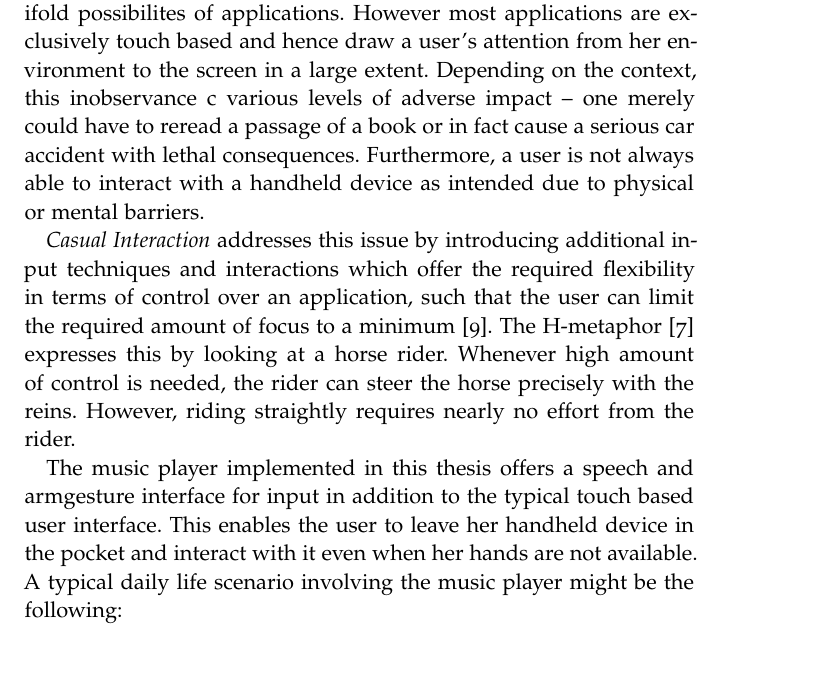
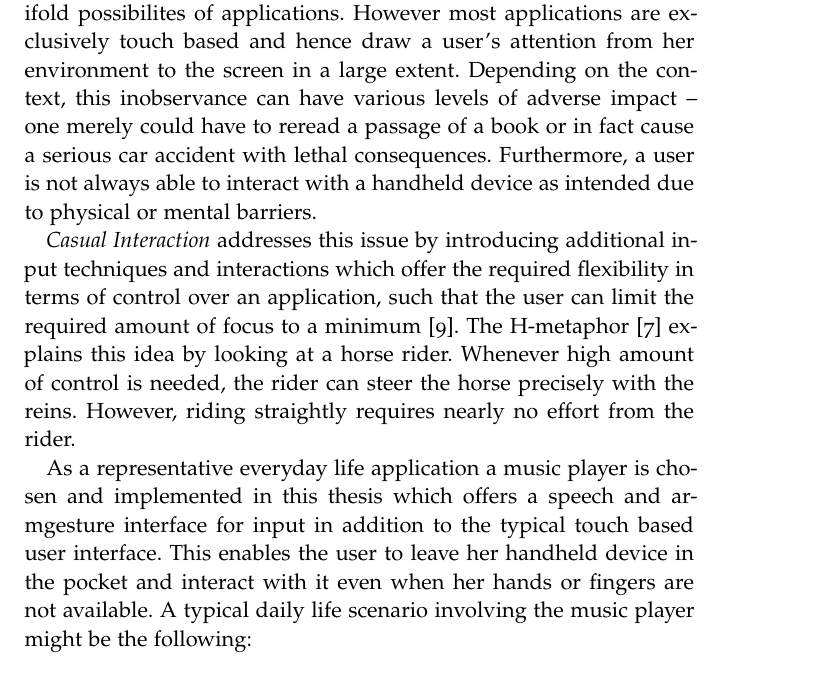
Before and after one commit to sroettering/Masterthesis, a LaTeX thesis (ClassicThesis.tex, which reads Chapters/Motivation.tex): part of page 9 of 48, cut so that both start at the same text. Compiled offline with pdfLaTeX; a missing font is replaced by an installed copy or a similar font; an older LaTeX class or package is replaced by its successor.

Commit message:
added markus comments

```diff
--- a/Chapters/Motivation.tex
+++ b/Chapters/Motivation.tex
@@ -2,11 +2,11 @@
 \chapter{Motivation}\label{ch:motivation}
 %************************************************
 
-Electronic devices connected to the internet play a big role in almost everyone's life. According to a survey\cite{smartphoneSurvey} two thirds of the global population have access to the internet and almost every third human owns a smartphone in 2016. People not being bound to stationary computers anymore has numerous advantages and opens up for manifold possibilites of applications. However most applications are exclusively touch based and hence draw a user's attention from her environment to the screen in a large extent. Depending on the context, this inobservance c various levels of adverse impact -- one merely could have to reread a passage of a book or in fact cause a serious car accident with lethal consequences. Furthermore, a user is not always able to interact with a handheld device as intended due to physical or mental barriers.
+Electronic devices connected to the internet play a big role in almost everyone's life. According to a survey\cite{smartphoneSurvey} two thirds of the global population have access to the internet and almost every third human owns a smartphone in 2016. People not being bound to stationary computers anymore has numerous advantages and opens up for manifold possibilites of applications. However most applications are exclusively touch based and hence draw a user's attention from her environment to the screen in a large extent. Depending on the context, this inobservance can have various levels of adverse impact -- one merely could have to reread a passage of a book or in fact cause a serious car accident with lethal consequences. Furthermore, a user is not always able to interact with a handheld device as intended due to physical or mental barriers.
 
-\textit{Casual Interaction} addresses this issue by introducing additional input techniques and interactions which offer the required flexibility in terms of control over an application, such that the user can limit the required amount of focus to a minimum \cite{pohl2013focused}. The H-metaphor \cite{flemisch2003h} expresses this by looking at a horse rider. Whenever high amount of control is needed, the rider can steer the horse precisely with the reins. However, riding straightly requires nearly no effort from the rider.
+\textit{Casual Interaction} addresses this issue by introducing additional input techniques and interactions which offer the required flexibility in terms of control over an application, such that the user can limit the required amount of focus to a minimum \cite{pohl2013focused}. The H-metaphor \cite{flemisch2003h} explains this idea by looking at a horse rider. Whenever high amount of control is needed, the rider can steer the horse precisely with the reins. However, riding straightly requires nearly no effort from the rider.
 
-The music player implemented in this thesis offers a speech and armgesture interface for input in addition to the typical touch based user interface. This enables the user to leave her handheld device in the pocket and interact with it even when her hands are not available. A typical daily life scenario involving the music player might be the following:\\
+As a representative everyday life application a music player is chosen and implemented in this thesis which offers a speech and armgesture interface for input in addition to the typical touch based user interface. This enables the user to leave her handheld device in the pocket and interact with it even when her hands or fingers are not available. A typical daily life scenario involving the music player might be the following:\\
 
 \begin{addmargin}[1cm]{1cm}
 Programmer Bob is a passionate music listener. At work he starts the day with his favorite playlist with shuffle mode enabled to boost his coding efficiency. Occasionally some songs hit his ears that he heard enough of in the last days so he performs a short arm swing to the right to skip to the next song without loosing track of his current programming task.
```
Also changed, not shown: FrontBackmatter/Thesis_Markus.pdf (added).
